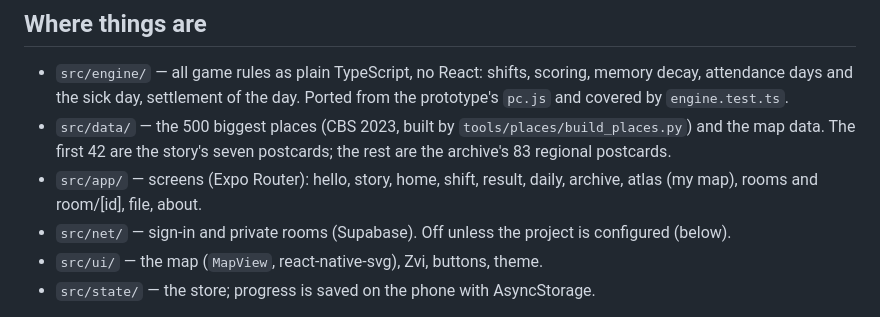
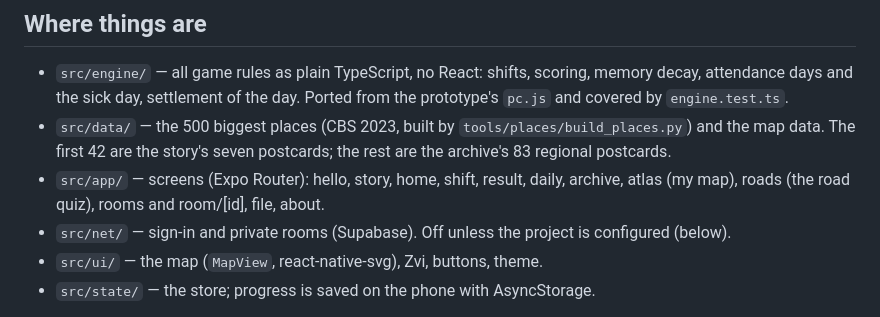
Before and after one commit to WaveFunc12/lishka, a Markdown page: README.md, the part around the change. Rendered like a GitHub page.

Commit message:
Docs: road quiz and daily record in the listing and README
Co-Authored-By: Claude Opus 5.5 (1M context) <noreply@anthropic.com>
Claude-Session: https://claude.ai/code/session_014m4URUsKf4Z7QgzCADcfJn

```diff
--- a/README.md
+++ b/README.md
@@ -38,7 +38,7 @@ bash supabase/tests/run.sh   # rooms database rules, on a throwaway local Postgr
 - `src/data/` — the 500 biggest places (CBS 2023, built by `tools/places/build_places.py`) and the map data.
   The first 42 are the story's seven postcards; the rest are the archive's 83 regional postcards.
 - `src/app/` — screens (Expo Router): hello, story, home, shift, result, daily, archive, atlas (my map),
-  rooms and room/[id], file, about.
+  roads (the road quiz), rooms and room/[id], file, about.
 - `src/net/` — sign-in and private rooms (Supabase). Off unless the project is configured (below).
 - `src/ui/` — the map (`MapView`, react-native-svg), Zvi, buttons, theme.
 - `src/state/` — the store; progress is saved on the phone with AsyncStorage.
```
Also changed, not shown: docs/app-store.md (+2 -1 lines).
